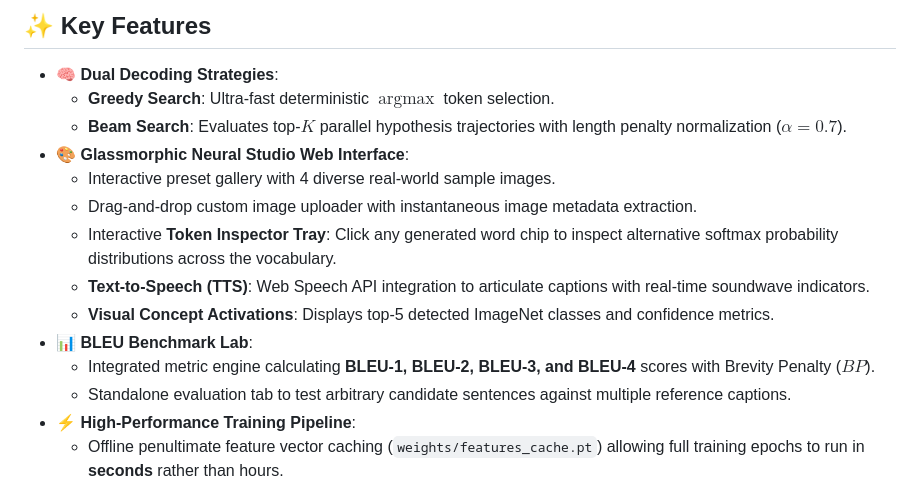
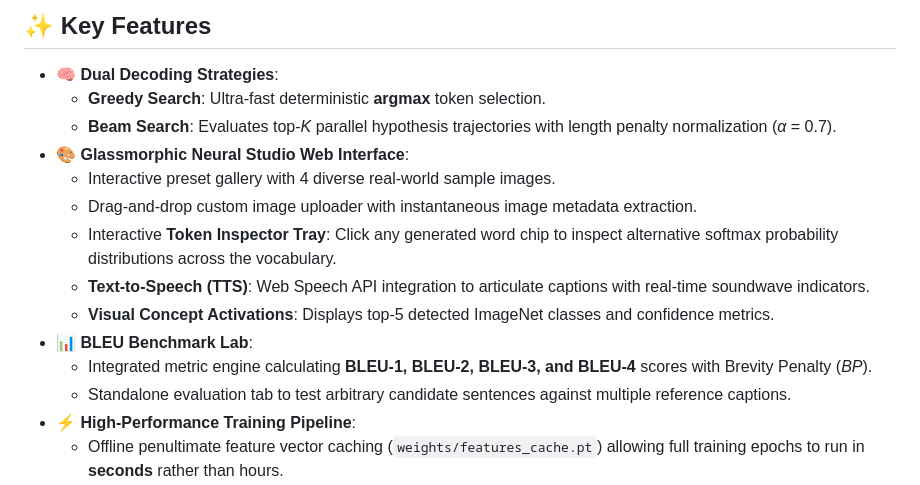
Before and after one commit to abhishek947kumar/image-caption-generator, a Markdown page: README.md, the part around the change. Drawn GitHub-style.

Commit message:
fix(docs): replace KaTeX operatorname macro with clean markdown in Key Features

```diff
--- a/README.md
+++ b/README.md
@@ -66,8 +66,8 @@ This project implements the foundational **Merge Model / Show & Tell architectur
 ## ✨ Key Features
 
 - **🧠 Dual Decoding Strategies**:
-  - **Greedy Search**: Ultra-fast deterministic $\operatorname{argmax}$ token selection.
-  - **Beam Search**: Evaluates top-$K$ parallel hypothesis trajectories with length penalty normalization ($\alpha = 0.7$).
+  - **Greedy Search**: Ultra-fast deterministic **argmax** token selection.
+  - **Beam Search**: Evaluates top-*K* parallel hypothesis trajectories with length penalty normalization (*α* = 0.7).
 - **🎨 Glassmorphic Neural Studio Web Interface**:
   - Interactive preset gallery with 4 diverse real-world sample images.
   - Drag-and-drop custom image uploader with instantaneous image metadata extraction.
@@ -75,7 +75,7 @@ This project implements the foundational **Merge Model / Show & Tell architectur
   - **Text-to-Speech (TTS)**: Web Speech API integration to articulate captions with real-time soundwave indicators.
   - **Visual Concept Activations**: Displays top-5 detected ImageNet classes and confidence metrics.
 - **📊 BLEU Benchmark Lab**:
-  - Integrated metric engine calculating **BLEU-1, BLEU-2, BLEU-3, and BLEU-4** scores with Brevity Penalty ($BP$).
+  - Integrated metric engine calculating **BLEU-1, BLEU-2, BLEU-3, and BLEU-4** scores with Brevity Penalty (*BP*).
   - Standalone evaluation tab to test arbitrary candidate sentences against multiple reference captions.
 - **⚡ High-Performance Training Pipeline**:
   - Offline penultimate feature vector caching (`weights/features_cache.pt`) allowing full training epochs to run in **seconds** rather than hours.
```
